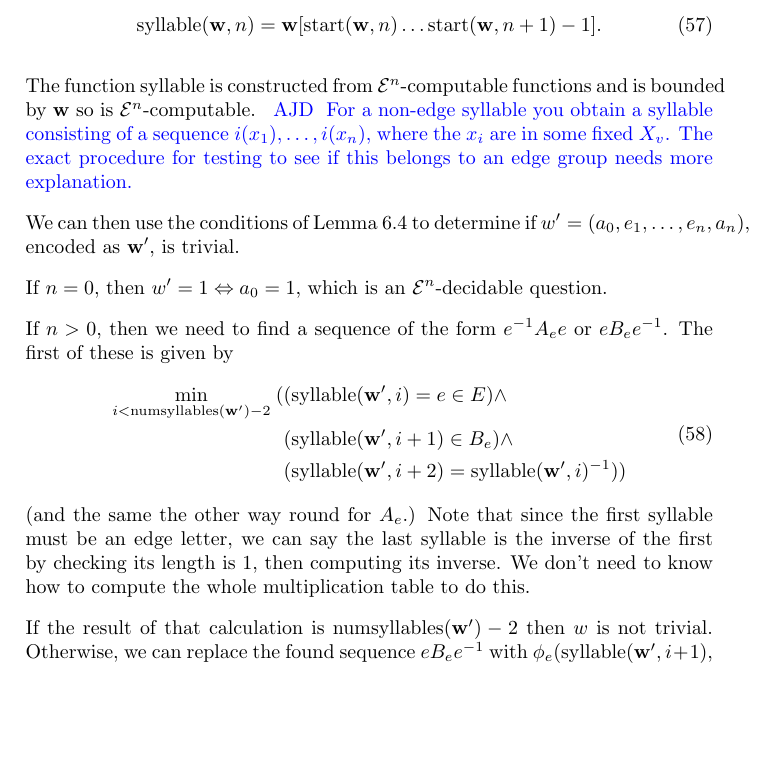
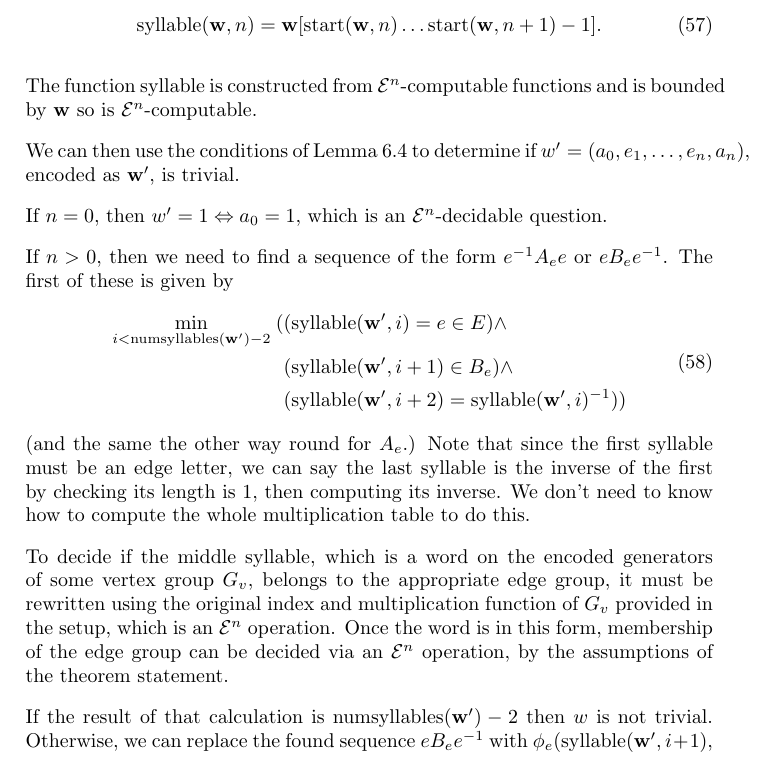
Before and after one commit to christianp/PHD-Notes, a LaTeX document (bass_serre_computability.tex): part of page 20 of 29, cut so that both start at the same text, the shorter picture padded with empty space. Compiled offline with pdfLaTeX.

Commit message:
explain deciding if syllable is in edge group

```diff
--- a/bass_serre_computability.tex
+++ b/bass_serre_computability.tex
@@ -820,11 +820,6 @@ And now the \nth syllable itself can be found:
 \begin{equation} \operatorname{syllable}(\wvec,n) = \wvec[\operatorname{start}(\wvec,n) \dots \operatorname{start}(\wvec,n+1)-1]. \end{equation}
 
 The function $\operatorname{syllable}$ is constructed from \grz{n}-computable functions and is bounded by $\wvec$ so is \grz{n}-computable.
-\ajd{For a non-edge syllable you obtain a syllable consisting of a
- sequence $i(x_1), \ldots ,i(x_n)$,
-where the $x_i$ are in some fixed $X_v$. The exact procedure for testing to see if
-this
-belongs to an edge group needs more explanation.}
 
 We can then use the conditions of Lemma \ref{trivialnormalform} to determine if $w' = (a_0,e_1, \dots, e_n, a_n)$, encoded as $\wvec'$, is trivial.
 
@@ -833,12 +828,16 @@ If $n=0$, then $w'=1 \Leftrightarrow a_0=1$, which is an \grz{n}-decidable quest
 If $n>0$, then we need to find a sequence of the form $e^{-1}A_ee$ or $eB_ee^{-1}$. The first of these is given by
 \begin{equation}
 \begin{split}
-	\min_{i < \operatorname{numsyllables}(\wvec')-2} \; (&  (\operatorname{syllable}(\wvec',i) = e \in E) \wedge \\
-	& ( \operatorname{syllable}(\wvec',i+1) \in B_e ) \wedge \\
-	& ( \operatorname{syllable}(\wvec',i+2) = \operatorname{syllable}(\wvec',i)^{-1} ) )
+	\min_{i < \operatorname{numsyllables}(\wvec')-2} \; (
+		&  (\operatorname{syllable}(\wvec',i) = e \in E) \wedge \\
+		& ( \operatorname{syllable}(\wvec',i+1) \in B_e ) \wedge \\
+		& ( \operatorname{syllable}(\wvec',i+2) = \operatorname{syllable}(\wvec',i)^{-1} )
+	)
 \end{split}
 \end{equation}
 (and the same the other way round for $A_e$.) Note that since the first syllable must be an edge letter, we can say the last syllable is the inverse of the first by checking its length is 1, then computing its inverse. We don't need to know how to compute the whole multiplication table to do this.
+
+To decide if the middle syllable, which is a word on the encoded generators of some vertex group $G_v$, belongs to the appropriate edge group, it must be rewritten using the original index and multiplication function of $G_v$ provided in the setup, which is an \grz{n} operation. Once the word is in this form, membership of the edge group can be decided via an \grz{n} operation, by the assumptions of the theorem statement.
 
 If the result of that calculation is $\operatorname{numsyllables}(\wvec')-2$ then $w$ is not trivial. Otherwise, we can replace the found sequence $eB_ee^{-1}$ with $\phi_e(\operatorname{syllable}(\wvec',i+1)$, and try again. The new word is still admissible and has fewer syllables than the original one, so repeated applications of this process will eventually lead to a word of one syllable or a negative answer. Because $\phi_e$ might increase the index of the word, this recursion means the process is only computable on the next level of the Grzegorczyk hierarchy.
 
```
Also changed, not shown: bass_serre_computability.pdf.
